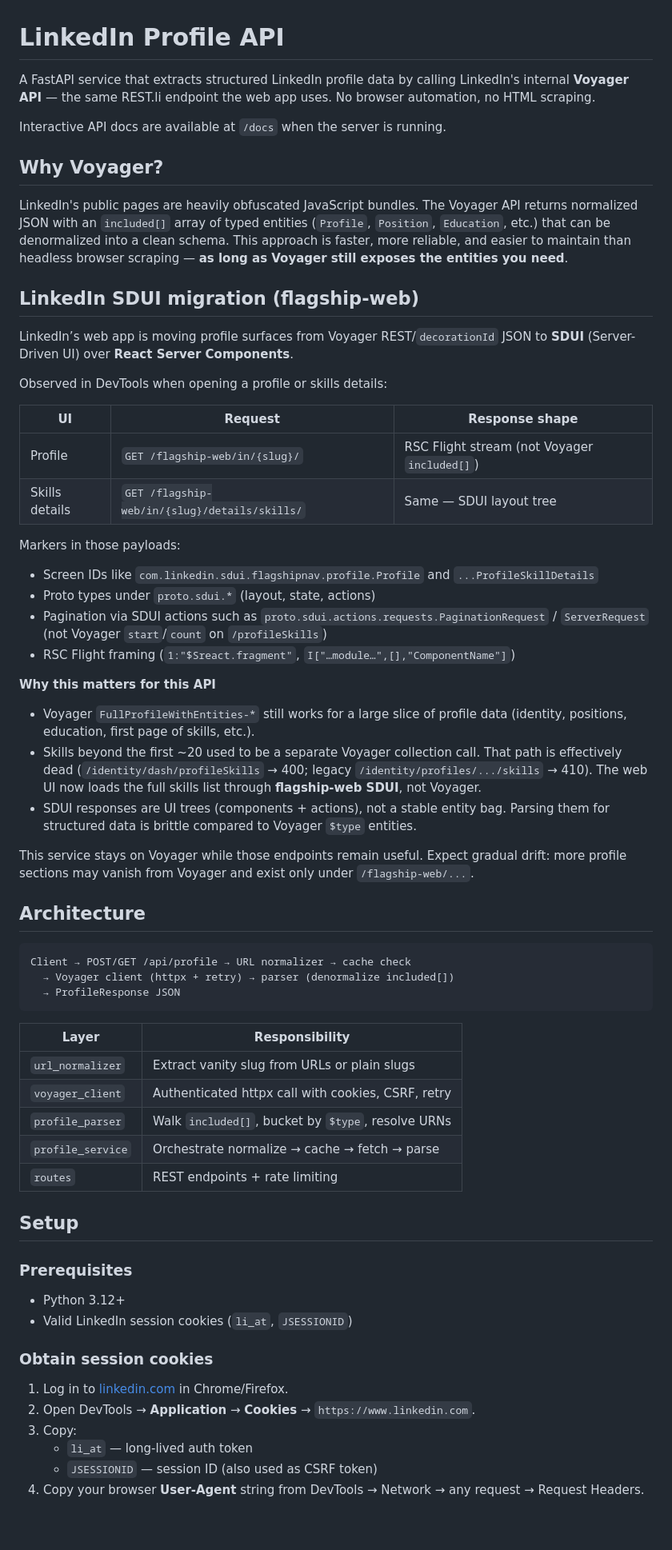
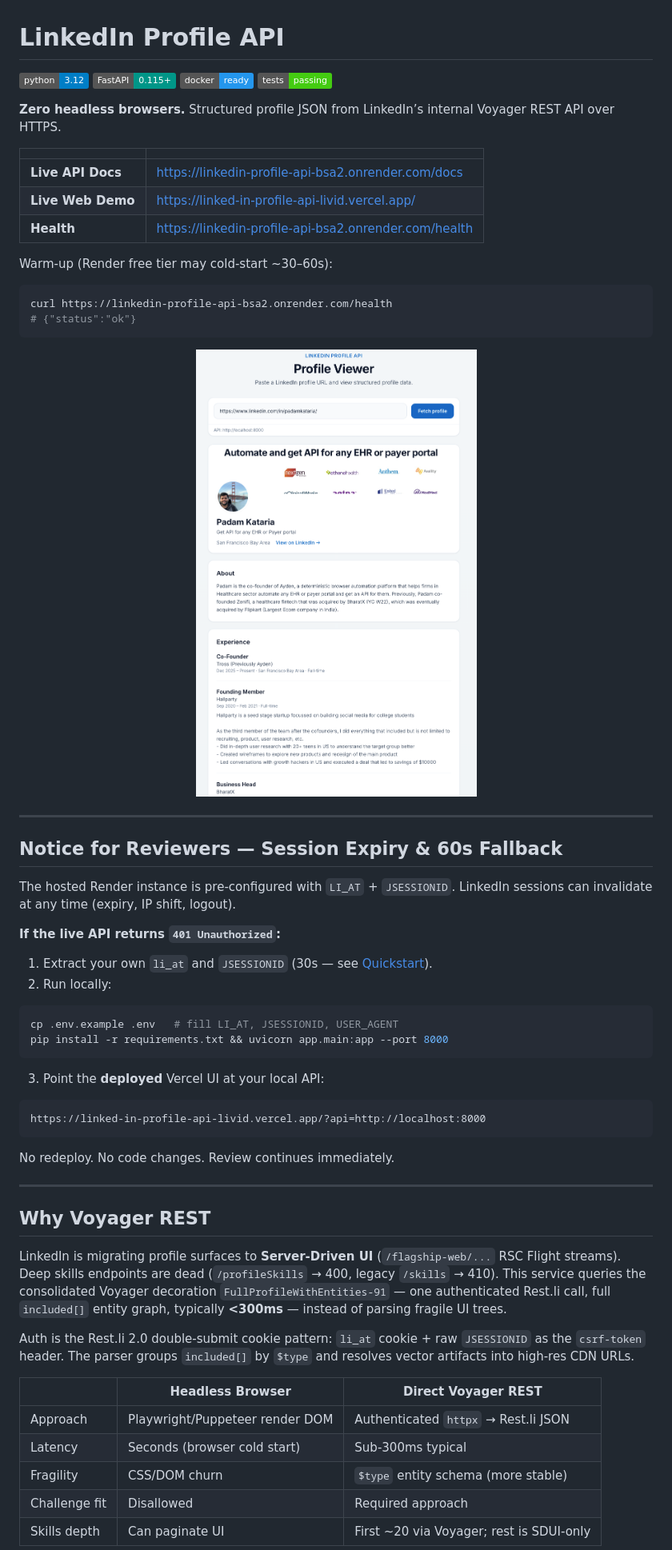
Before and after one commit to strike0702/LinkedIn-Profile-API, a Markdown page: README.md, the part around one of its changes. Shown at 80% size. Rendered like a GitHub page; pictures changed too: assets/demo-ui.png (added); badges without logos; blank space fills up the shorter version.

````diff
--- a/README.md
+++ b/README.md
@@ -1,68 +1,66 @@
 # LinkedIn Profile API
 
-A FastAPI service that extracts structured LinkedIn profile data by calling LinkedIn's internal **Voyager API** — the same REST.li endpoint the web app uses. No browser automation, no HTML scraping.
+[![Python 3.12](https://img.shields.io/badge/python-3.12-blue.svg)](https://www.python.org/downloads/)
+[![FastAPI](https://img.shields.io/badge/FastAPI-0.115+-009688.svg)](https://fastapi.tiangolo.com/)
+[![Docker](https://img.shields.io/badge/docker-ready-2496ED.svg)](./Dockerfile)
+[![Tests](https://img.shields.io/badge/tests-passing-brightgreen.svg)](#quickstart)
 
-Interactive API docs are available at `/docs` when the server is running.
+**Zero headless browsers.** Structured profile JSON from LinkedIn’s internal Voyager REST API over HTTPS.
 
-## Why Voyager?
+| | |
+|---|---|
+| **Live API Docs** | [https://linkedin-profile-api-bsa2.onrender.com/docs](https://linkedin-profile-api-bsa2.onrender.com/docs) |
+| **Live Web Demo** | [https://linked-in-profile-api-livid.vercel.app/](https://linked-in-profile-api-livid.vercel.app/) |
+| **Health** | [https://linkedin-profile-api-bsa2.onrender.com/health](https://linkedin-profile-api-bsa2.onrender.com/health) |
 
-LinkedIn's public pages are heavily obfuscated JavaScript bundles. The Voyager API returns normalized JSON with an `included[]` array of typed entities (`Profile`, `Position`, `Education`, etc.) that can be denormalized into a clean schema. This approach is faster, more reliable, and easier to maintain than headless browser scraping — **as long as Voyager still exposes the entities you need**.
+Warm-up (Render free tier may cold-start ~30–60s):
 
-## LinkedIn SDUI migration (flagship-web)
+```bash
+curl https://linkedin-profile-api-bsa2.onrender.com/health
+# {"status":"ok"}
+```
 
-LinkedIn’s web app is moving profile surfaces from Voyager REST/`decorationId` JSON to **SDUI** (Server-Driven UI) over **React Server Components**.
+<p align="center">
+  <img src="assets/demo-ui.png" alt="Web Demo UI" width="900" />
+</p>
 
-Observed in DevTools when opening a profile or skills details:
+---
 
-| UI | Request | Response shape |
-|----|---------|----------------|
-| Profile | `GET /flagship-web/in/{slug}/` | RSC Flight stream (not Voyager `included[]`) |
-| Skills details | `GET /flagship-web/in/{slug}/details/skills/` | Same — SDUI layout tree |
+## Notice for Reviewers — Session Expiry & 60s Fallback
 
-Markers in those payloads:
+The hosted Render instance is pre-configured with `LI_AT` + `JSESSIONID`. LinkedIn sessions can invalidate at any time (expiry, IP shift, logout).
 
-- Screen IDs like `com.linkedin.sdui.flagshipnav.profile.Profile` and `...ProfileSkillDetails`
-- Proto types under `proto.sdui.*` (layout, state, actions)
-- Pagination via SDUI actions such as `proto.sdui.actions.requests.PaginationRequest` / `ServerRequest` (not Voyager `start`/`count` on `/profileSkills`)
-- RSC Flight framing (`1:"$Sreact.fragment"`, `I["…module…",[],"ComponentName"]`)
+**If the live API returns `401 Unauthorized`:**
 
-**Why this matters for this API**
+1. Extract your own `li_at` and `JSESSIONID` (30s — see [Quickstart](#quickstart)).
+2. Run locally:
 
-- Voyager `FullProfileWithEntities-*` still works for a large slice of profile data (identity, positions, education, first page of skills, etc.).
-- Skills beyond the first ~20 used to be a separate Voyager collection call. That path is effectively dead (`/identity/dash/profileSkills` → 400; legacy `/identity/profiles/.../skills` → 410). The web UI now loads the full skills list through **flagship-web SDUI**, not Voyager.
-- SDUI responses are UI trees (components + actions), not a stable entity bag. Parsing them for structured data is brittle compared to Voyager `$type` entities.
+```bash
+cp .env.example .env   # fill LI_AT, JSESSIONID, USER_AGENT
+pip install -r requirements.txt && uvicorn app.main:app --port 8000
+```
 
-This service stays on Voyager while those endpoints remain useful. Expect gradual drift: more profile sections may vanish from Voyager and exist only under `/flagship-web/...`.
-
-## Architecture
+3. Point the **deployed** Vercel UI at your local API:
 
 ```
-Client → POST/GET /api/profile → URL normalizer → cache check
-  → Voyager client (httpx + retry) → parser (denormalize included[])
-  → ProfileResponse JSON
+https://linked-in-profile-api-livid.vercel.app/?api=http://localhost:8000
 ```
 
-| Layer | Responsibility |
-|-------|----------------|
-| `url_normalizer` | Extract vanity slug from URLs or plain slugs |
-| `voyager_client` | Authenticated httpx call with cookies, CSRF, retry |
-| `profile_parser` | Walk `included[]`, bucket by `$type`, resolve URNs |
-| `profile_service` | Orchestrate normalize → cache → fetch → parse |
-| `routes` | REST endpoints + rate limiting |
+No redeploy. No code changes. Review continues immediately.
 
-## Setup
+---
 
-### Prerequisites
+## Why Voyager REST
 
-- Python 3.12+
-- Valid LinkedIn session cookies (`li_at`, `JSESSIONID`)
+LinkedIn is migrating profile surfaces to **Server-Driven UI** (`/flagship-web/...` RSC Flight streams). Deep skills endpoints are dead (`/profileSkills` → 400, legacy `/skills` → 410). This service queries the consolidated Voyager decoration `FullProfileWithEntities-91` — one authenticated Rest.li call, full `included[]` entity graph, typically **&lt;300ms** — instead of parsing fragile UI trees.
 
-### Obtain session cookies
+Auth is the Rest.li 2.0 double-submit cookie pattern: `li_at` cookie + raw `JSESSIONID` as the `csrf-token` header. The parser groups `included[]` by `$type` and resolves vector artifacts into high-res CDN URLs.
 
-1. Log in to [linkedin.com](https://www.linkedin.com) in Chrome/Firefox.
-2. Open DevTools → **Application** → **Cookies** → `https://www.linkedin.com`.
-3. Copy:
-   - `li_at` — long-lived auth token
-   - `JSESSIONID` — session ID (also used as CSRF token)
-4. Copy your browser **User-Agent** string from DevTools → Network → any request → Request Headers.
+| | Headless Browser | Direct Voyager REST |
+|---|---|---|
+| Approach | Playwright/Puppeteer render DOM | Authenticated `httpx` → Rest.li JSON |
+| Latency | Seconds (browser cold start) | Sub-300ms typical |
+| Fragility | CSS/DOM churn | `$type` entity schema (more stable) |
+| Challenge fit | Disallowed | Required approach |
+| Skills depth | Can paginate UI | First ~20 via Voyager; rest is SDUI-only |
 
````
Also changed, not shown: other parts of README.md (+116 -223 lines), 2 other files.
